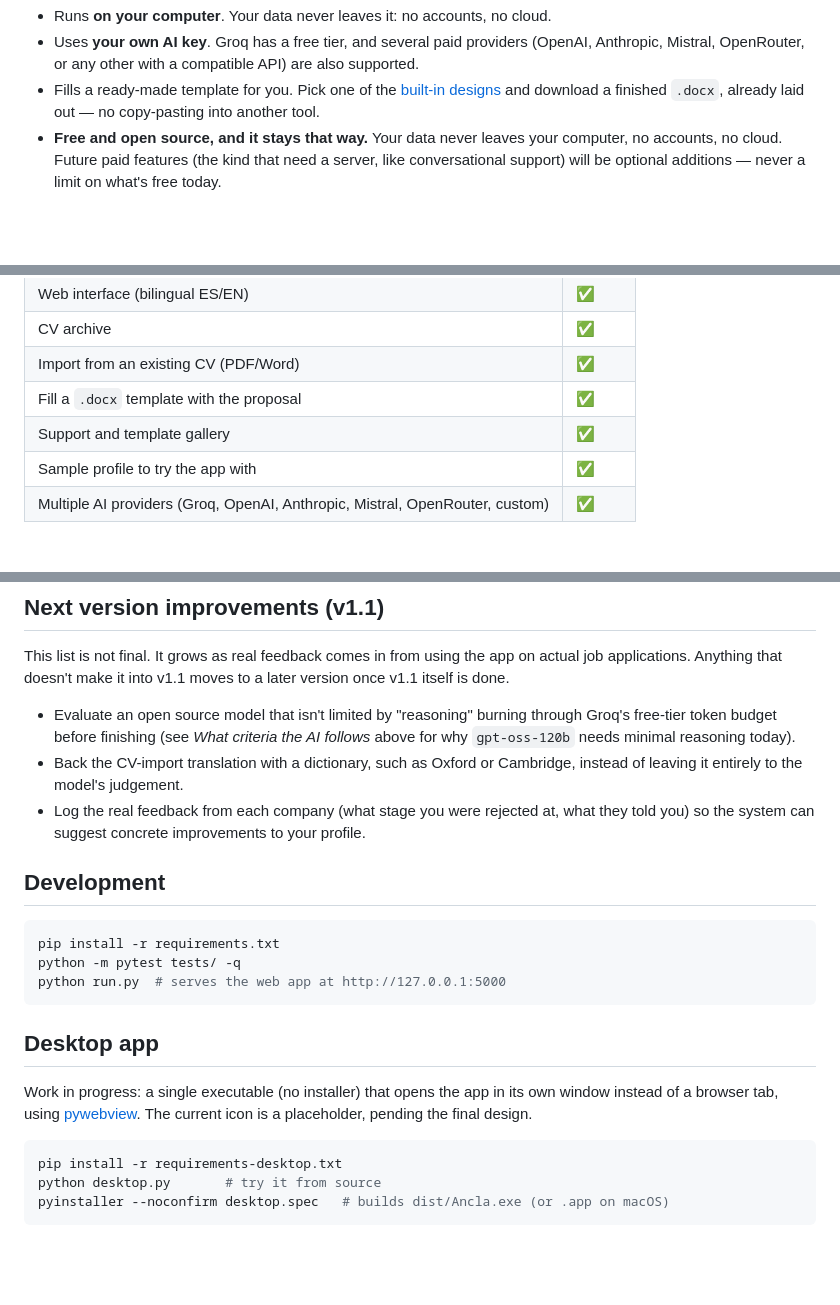
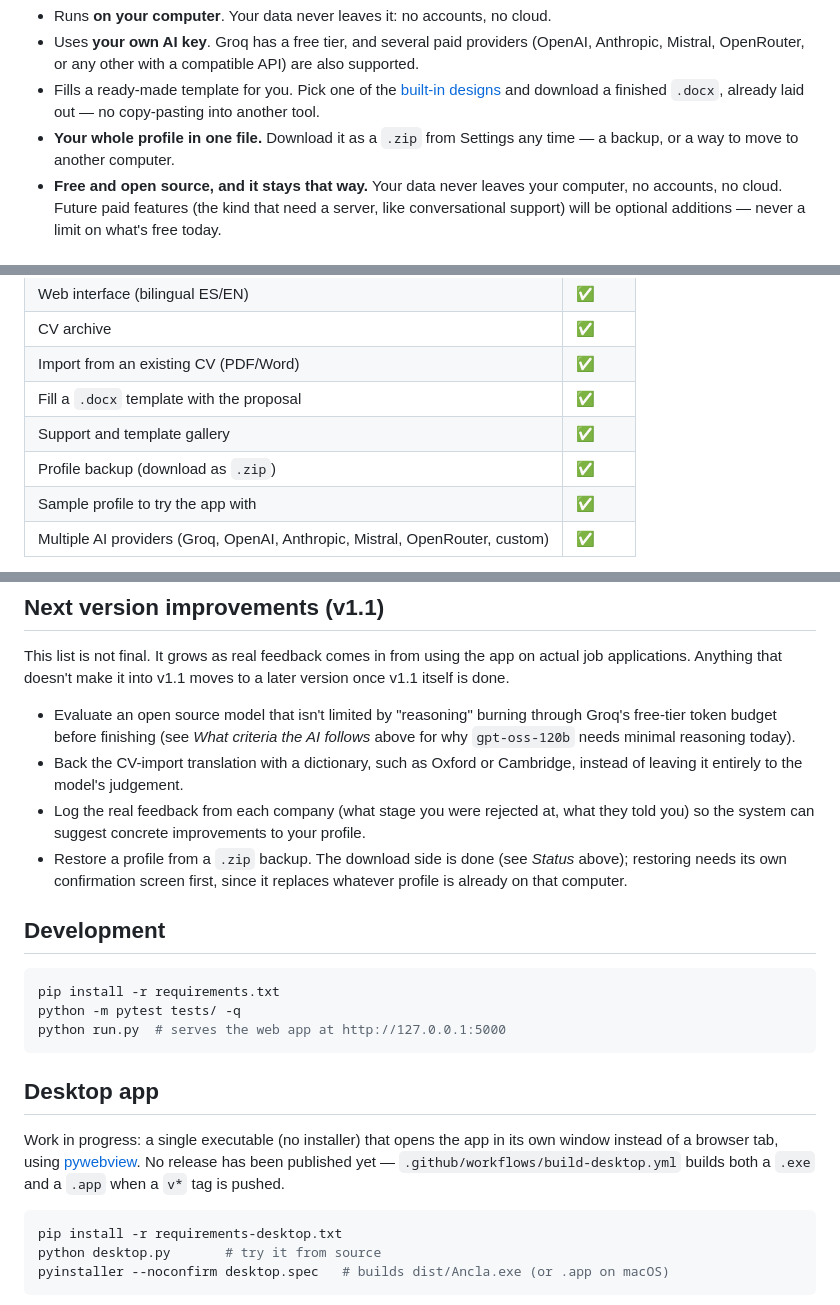
Before and after one commit to DanielVegaRosado/ancla, a Markdown page: README.md, 3 parts joined by grey strips. Drawn GitHub-style; blank space fills up the shorter version.

Commit message:
Update the README after the full top-to-bottom review
- Mention the new profile backup download, in the pitch bullets and
  the status table.
- Note that restoring a backup isn't wired up yet (v1.1).
- The desktop app section still said the icon was a placeholder — it
  isn't, empaquetado/iconos/ already has the final one. Replaced with
  what's actually still missing: a published release.

````diff
--- a/README.md
+++ b/README.md
@@ -21,6 +21,8 @@ a minute. For your own data, run it locally (see below) or use the desktop app.
 - Fills a ready-made template for you. Pick one of the [built-in
   designs](canva-templates/README.md) and download a finished `.docx`,
   already laid out — no copy-pasting into another tool.
+- **Your whole profile in one file.** Download it as a `.zip` from Settings
+  any time — a backup, or a way to move to another computer.
 - **Free and open source, and it stays that way.** Your data never leaves your
   computer, no accounts, no cloud. Future paid features (the kind that need a
   server, like conversational support) will be optional additions — never a
@@ -57,6 +59,7 @@ it's ready (see *Desktop app* below). It's still work in progress today.
 | Import from an existing CV (PDF/Word) | ✅ |
 | Fill a `.docx` template with the proposal | ✅ |
 | Support and template gallery | ✅ |
+| Profile backup (download as `.zip`) | ✅ |
 | Sample profile to try the app with | ✅ |
 | Multiple AI providers (Groq, OpenAI, Anthropic, Mistral, OpenRouter, custom) | ✅ |
 
@@ -146,6 +149,9 @@ version once v1.1 itself is done.
   instead of leaving it entirely to the model's judgement.
 - Log the real feedback from each company (what stage you were rejected at, what
   they told you) so the system can suggest concrete improvements to your profile.
+- Restore a profile from a `.zip` backup. The download side is done (see
+  *Status* above); restoring needs its own confirmation screen first, since
+  it replaces whatever profile is already on that computer.
 
 ## Development
 
@@ -159,7 +165,8 @@ python run.py  # serves the web app at http://127.0.0.1:5000
 
 Work in progress: a single executable (no installer) that opens the app in its own
 window instead of a browser tab, using [pywebview](https://pywebview.flowrl.com/).
-The current icon is a placeholder, pending the final design.
+No release has been published yet — `.github/workflows/build-desktop.yml` builds
+both a `.exe` and a `.app` when a `v*` tag is pushed.
 
 ```bash
 pip install -r requirements-desktop.txt
````
